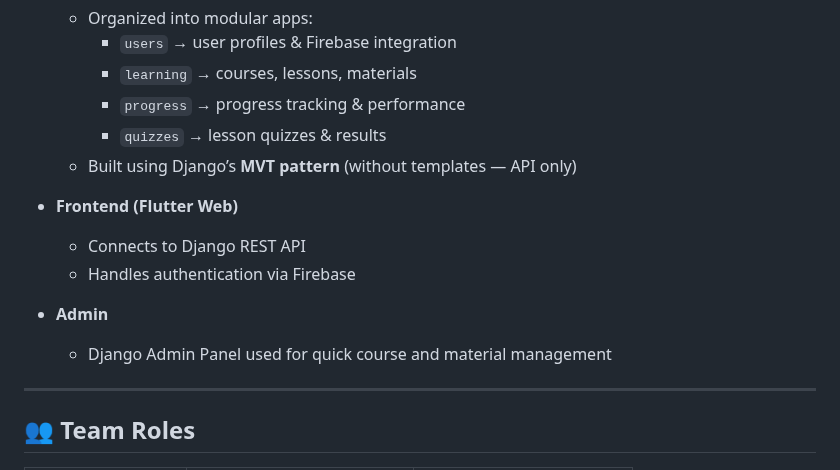
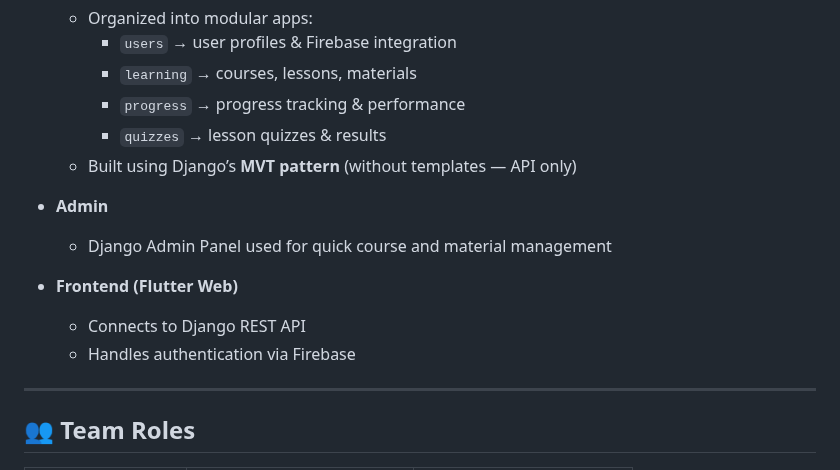
Before and after one commit to hudamabed/PathwayGaza, a Markdown page: README.md, the part around the change. Drawn GitHub-style.

```diff
--- a/README.md
+++ b/README.md
@@ -57,13 +57,12 @@ The platform combines **Django REST Framework** as the backend with a **Flutter
     - `progress` → progress tracking & performance
     - `quizzes` → lesson quizzes & results
   - Built using Django’s **MVT pattern** (without templates — API only)
+- **Admin**
+  - Django Admin Panel used for quick course and material management
 
 - **Frontend (Flutter Web)**
   - Connects to Django REST API
   - Handles authentication via Firebase
-
-- **Admin**
-  - Django Admin Panel used for quick course and material management
 ---
 ## 👥 Team Roles
 
```
